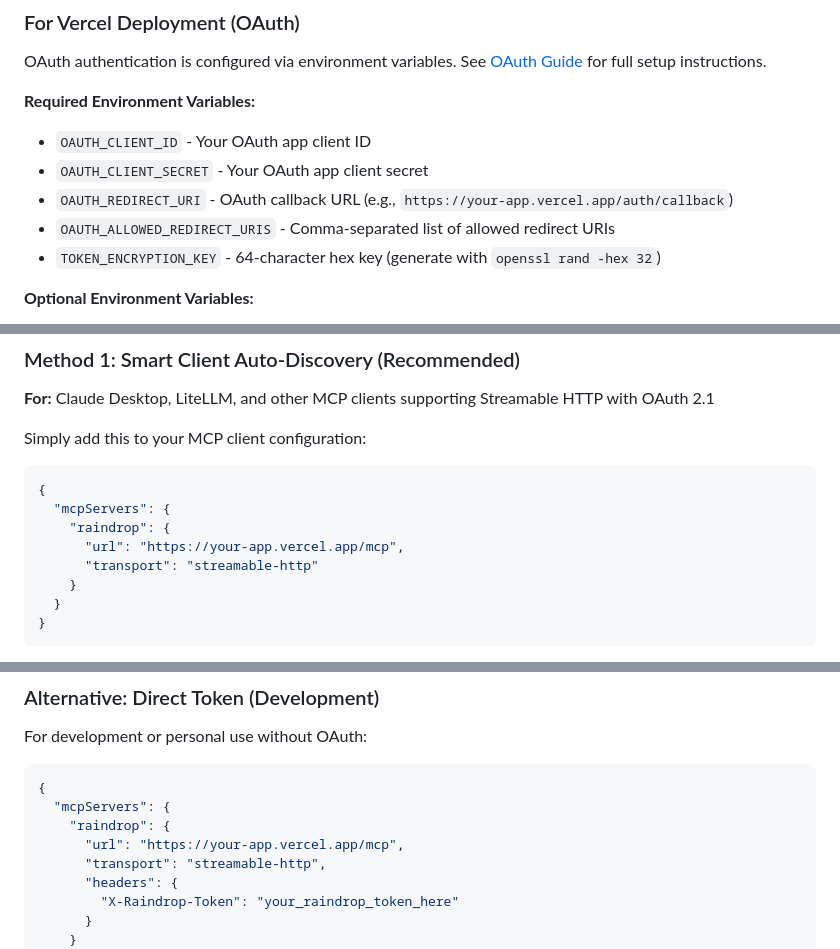
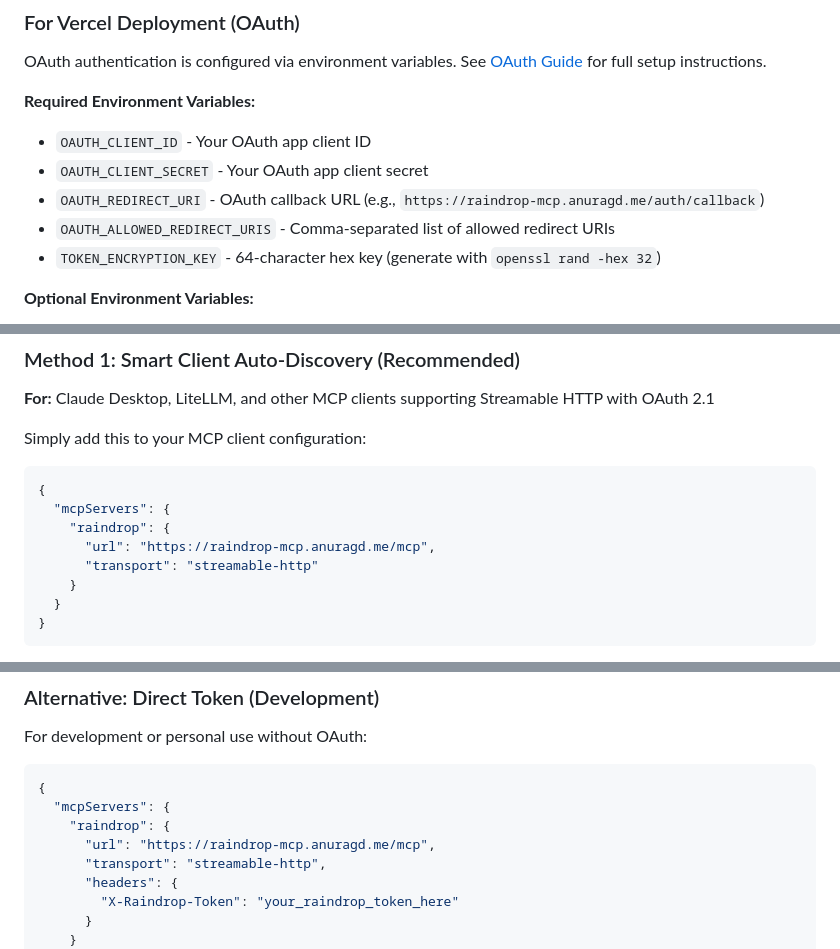
Before and after one commit to Aarekaz/raindrop-mcp, a Markdown page: README.md, 3 parts joined by grey strips. Drawn GitHub-style.

```diff
--- a/README.md
+++ b/README.md
@@ -281,7 +281,7 @@ OAuth authentication is configured via environment variables. See [OAuth Guide](
 **Required Environment Variables:**
 - `OAUTH_CLIENT_ID` - Your OAuth app client ID
 - `OAUTH_CLIENT_SECRET` - Your OAuth app client secret
-- `OAUTH_REDIRECT_URI` - OAuth callback URL (e.g., `https://your-app.vercel.app/auth/callback`)
+- `OAUTH_REDIRECT_URI` - OAuth callback URL (e.g., `https://raindrop-mcp.anuragd.me/auth/callback`)
 - `OAUTH_ALLOWED_REDIRECT_URIS` - Comma-separated list of allowed redirect URIs
 - `TOKEN_ENCRYPTION_KEY` - 64-character hex key (generate with `openssl rand -hex 32`)
 
@@ -344,7 +344,7 @@ Simply add this to your MCP client configuration:
 {
   "mcpServers": {
     "raindrop": {
-      "url": "https://your-app.vercel.app/mcp",
+      "url": "https://raindrop-mcp.anuragd.me/mcp",
       "transport": "streamable-http"
     }
   }
@@ -408,7 +408,7 @@ For development or personal use without OAuth:
 {
   "mcpServers": {
     "raindrop": {
-      "url": "https://your-app.vercel.app/mcp",
+      "url": "https://raindrop-mcp.anuragd.me/mcp",
       "transport": "streamable-http",
       "headers": {
         "X-Raindrop-Token": "your_raindrop_token_here"
```
Also changed, not shown: other parts of README.md (+10 -10 lines).
